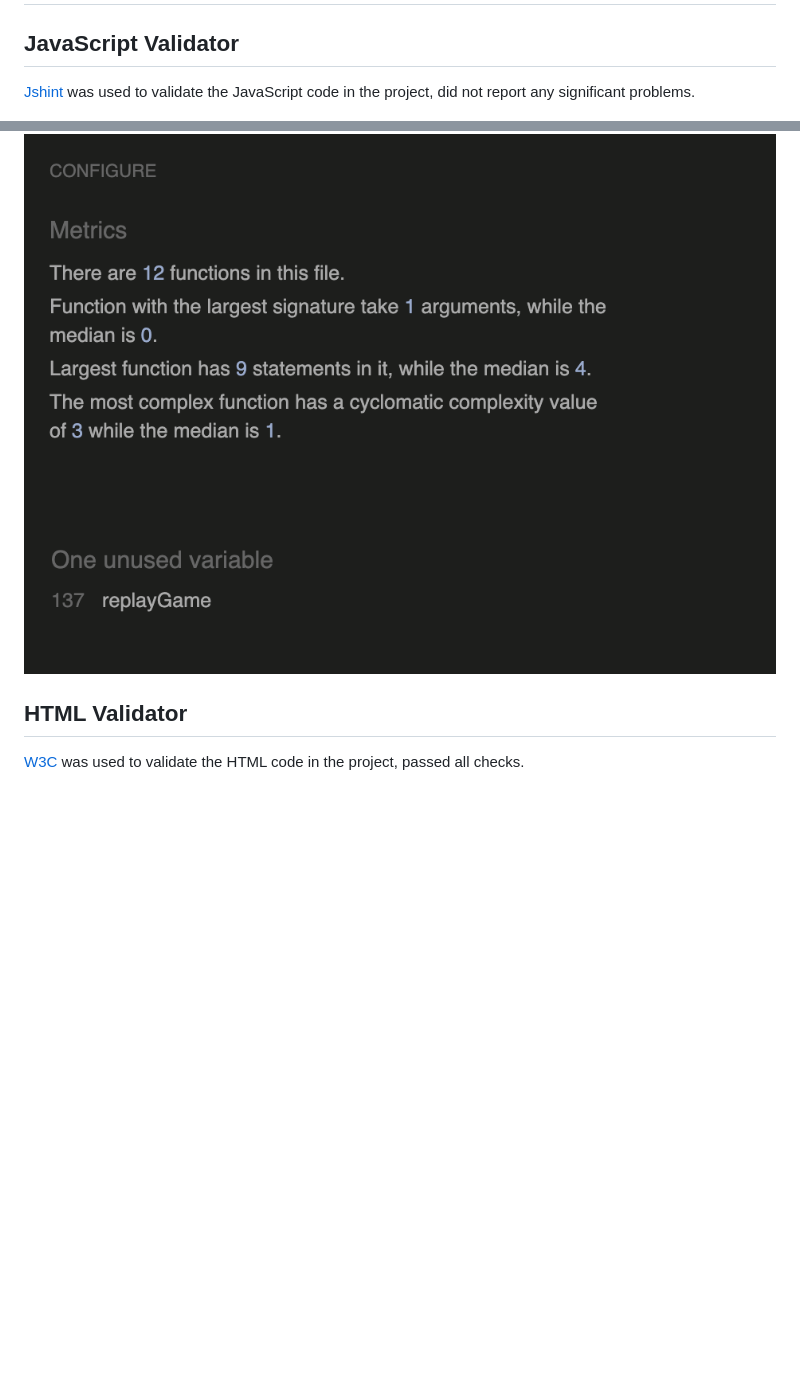
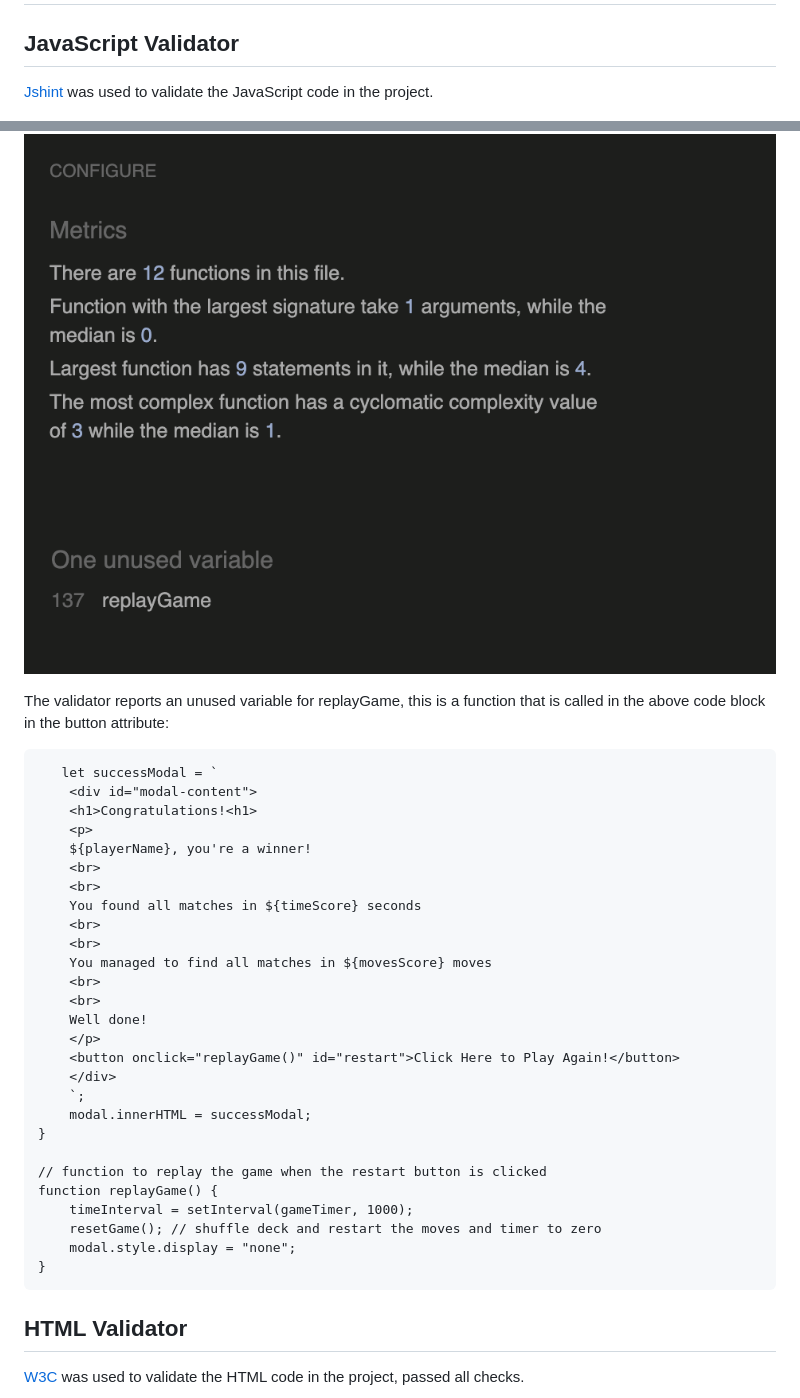
Before and after one commit to saziosu/cat-flips, a Markdown page: TESTING.md, 2 parts joined by grey strips. GitHub-like rendering; blank space fills up the shorter version.

Commit message:
Updated TESTING.md with further details in the JS validator results section

````diff
--- a/TESTING.md
+++ b/TESTING.md
@@ -26,9 +26,42 @@ Link for the finished deployed site: [Cat Flips](https://saziosu.github.io/cat-f
 
 ## JavaScript Validator
 
-[Jshint](https://jshint.com/) was used to validate the JavaScript code in the project, did not report any significant problems.
+[Jshint](https://jshint.com/) was used to validate the JavaScript code in the project.
 
 ![jshint validator results](assets/images/readme-images/jshint.png)
+
+The validator reports an unused variable for replayGame, this is a function that is called in the above code block in the button attribute:
+
+```
+   let successModal = `
+    <div id="modal-content">
+    <h1>Congratulations!<h1>
+    <p>
+    ${playerName}, you're a winner!
+    <br>
+    <br>
+    You found all matches in ${timeScore} seconds
+    <br>
+    <br>
+    You managed to find all matches in ${movesScore} moves
+    <br>
+    <br>
+    Well done!
+    </p>
+    <button onclick="replayGame()" id="restart">Click Here to Play Again!</button>
+    </div>
+    `;
+    modal.innerHTML = successModal;
+}
+
+// function to replay the game when the restart button is clicked
+function replayGame() {
+    timeInterval = setInterval(gameTimer, 1000);
+    resetGame(); // shuffle deck and restart the moves and timer to zero
+    modal.style.display = "none";
+}
+```
+
 
 ## HTML Validator
 [W3C](https://validator.w3.org/) was used to validate the HTML code in the project, passed all checks.
````
